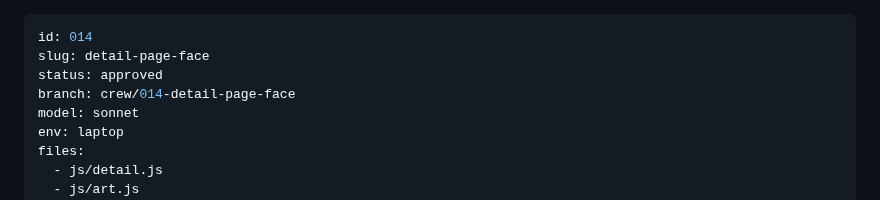
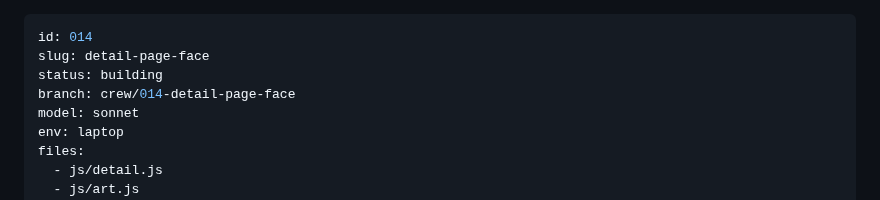
Before and after one commit to StuCM/Reflex, a Markdown page: .claude/tasks/014-detail-page-face.md, the part around the change. GitHub-like rendering.

Commit message:
docs(crew): dispatch 014

```diff
--- a/.claude/tasks/014-detail-page-face.md
+++ b/.claude/tasks/014-detail-page-face.md
@@ -1,7 +1,7 @@
 ---
 id: 014
 slug: detail-page-face
-status: approved
+status: building
 branch: crew/014-detail-page-face
 model: sonnet
 env: laptop
```
